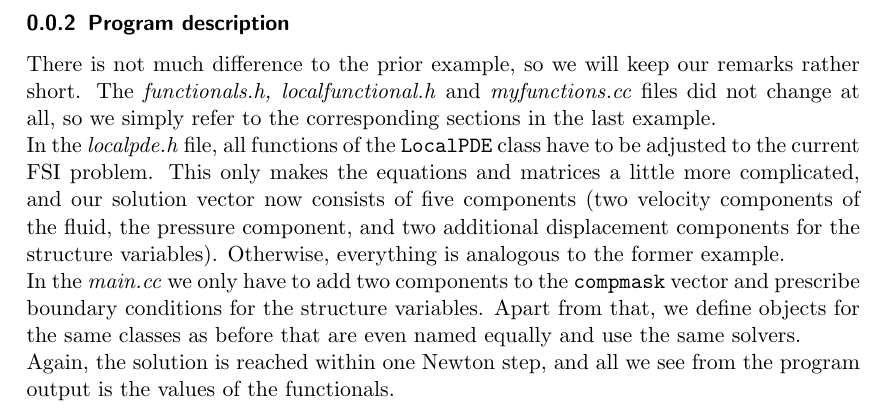
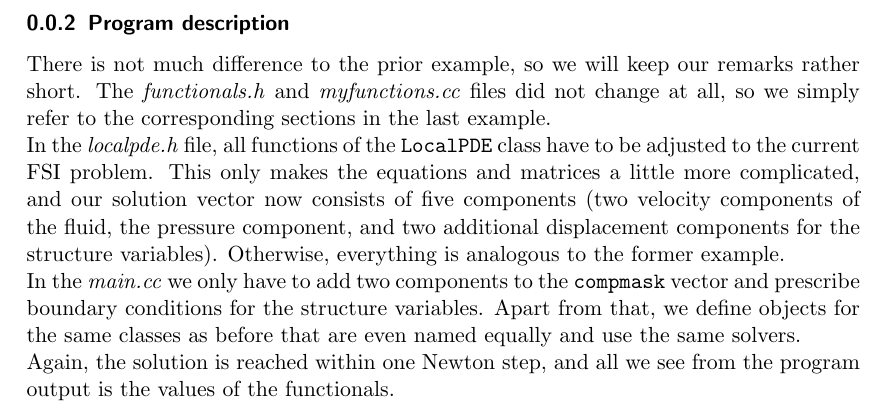
Before and after one commit to winnifried/dopelib, a LaTeX problem sheet (Examples/PDE/StatPDE/Example2/description.tex, which reads Examples/PDE/StatPDE/Example2/content.tex): part of page 2 of 2, cut so that both start at the same text. Compiled offline with pdfLaTeX.

Commit message:
PDE StatPDE Example2 cleaned and reworked

```diff
--- a/Examples/PDE/StatPDE/Example2/content.tex
+++ b/Examples/PDE/StatPDE/Example2/content.tex
@@ -85,7 +85,7 @@ The resulting FSI problem is then given by: \index{fluid-structure interaction (
 
 \subsubsection{Program description}
 
-There is not much difference to the prior example, so we will keep our remarks rather short. The \textit{functionals.h, localfunctional.h} and \textit{myfunctions.cc} files did not change at all, so we simply refer to the corresponding sections in the last example.\\
+There is not much difference to the prior example, so we will keep our remarks rather short. The \textit{functionals.h} and \textit{myfunctions.cc} files did not change at all, so we simply refer to the corresponding sections in the last example.\\
 In the \textit{localpde.h} file, all functions of the \texttt{LocalPDE} class have to be adjusted to the current FSI problem. This only makes the equations and matrices a little more complicated, and our solution vector now consists of five components (two velocity components of the fluid, the pressure component, and two additional displacement components for the structure variables). Otherwise, everything is analogous to the former example.\\
 In the \textit{main.cc} we only have to add two components to the \texttt{compmask} vector and prescribe boundary conditions for the structure variables. Apart from that, we define objects for the same classes as before that are even named equally and use the same solvers.\\
 Again, the solution is reached within one Newton step, and all we see from the program output is the values of the functionals.
```
Also changed, not shown: Examples/PDE/StatPDE/Example2/content.tex (2 more changed lines), 4 other files.
